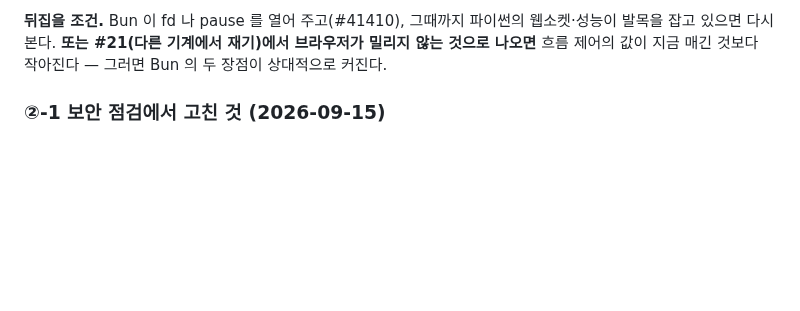
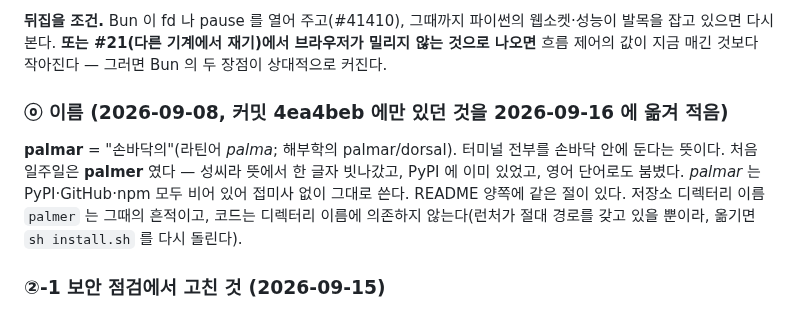
Before and after one commit to maengyo/palmar, a Markdown page: docs/decisions.md, the part around the change. GitHub-like rendering; blank space fills up the shorter version.

Commit message:
decisions: the name, moved out of the rename commit
Co-Authored-By: Claude Fable 5.1 <noreply@anthropic.com>
Claude-Session: https://claude.ai/code/session_01RbD1QmH3H5exzVTSfzWsq

```diff
--- a/docs/decisions.md
+++ b/docs/decisions.md
@@ -377,6 +377,14 @@ CSS transform 아래 xterm.js 6+WebGL 의 글자 측정은 아직 안 쟀다 —
 **뒤집을 조건.** Bun 이 fd 나 pause 를 열어 주고(#41410), 그때까지 파이썬의 웹소켓·성능이
 발목을 잡고 있으면 다시 본다. **또는 #21(다른 기계에서 재기)에서 브라우저가 밀리지 않는 것으로
 나오면** 흐름 제어의 값이 지금 매긴 것보다 작아진다 — 그러면 Bun 의 두 장점이 상대적으로 커진다.
+
+### ⓞ 이름 (2026-09-08, 커밋 4ea4beb 에만 있던 것을 2026-09-16 에 옮겨 적음)
+
+**palmar** = "손바닥의"(라틴어 *palma*; 해부학의 palmar/dorsal). 터미널 전부를 손바닥 안에 둔다는 뜻이다.
+처음 일주일은 **palmer** 였다 — 성씨라 뜻에서 한 글자 빗나갔고, PyPI 에 이미 있었고, 영어 단어로도 붐볐다.
+*palmar* 는 PyPI·GitHub·npm 모두 비어 있어 접미사 없이 그대로 쓴다. README 양쪽에 같은 절이 있다.
+저장소 디렉터리 이름 `palmer` 는 그때의 흔적이고, 코드는 디렉터리 이름에 의존하지 않는다(런처가 절대
+경로를 갖고 있을 뿐이라, 옮기면 `sh install.sh` 를 다시 돌린다).
 
 ### ②-1 보안 점검에서 고친 것 (2026-09-15)
 
```
